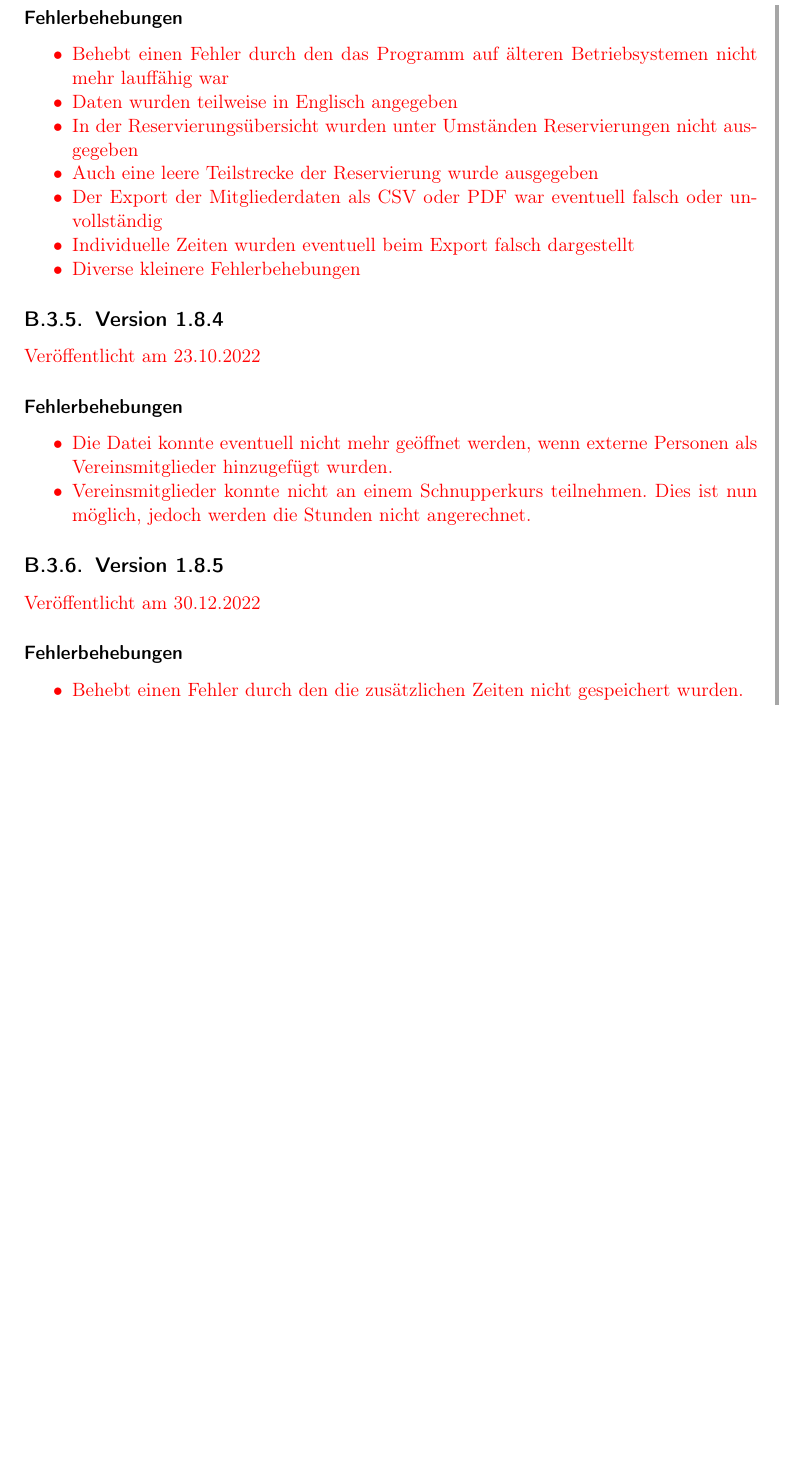
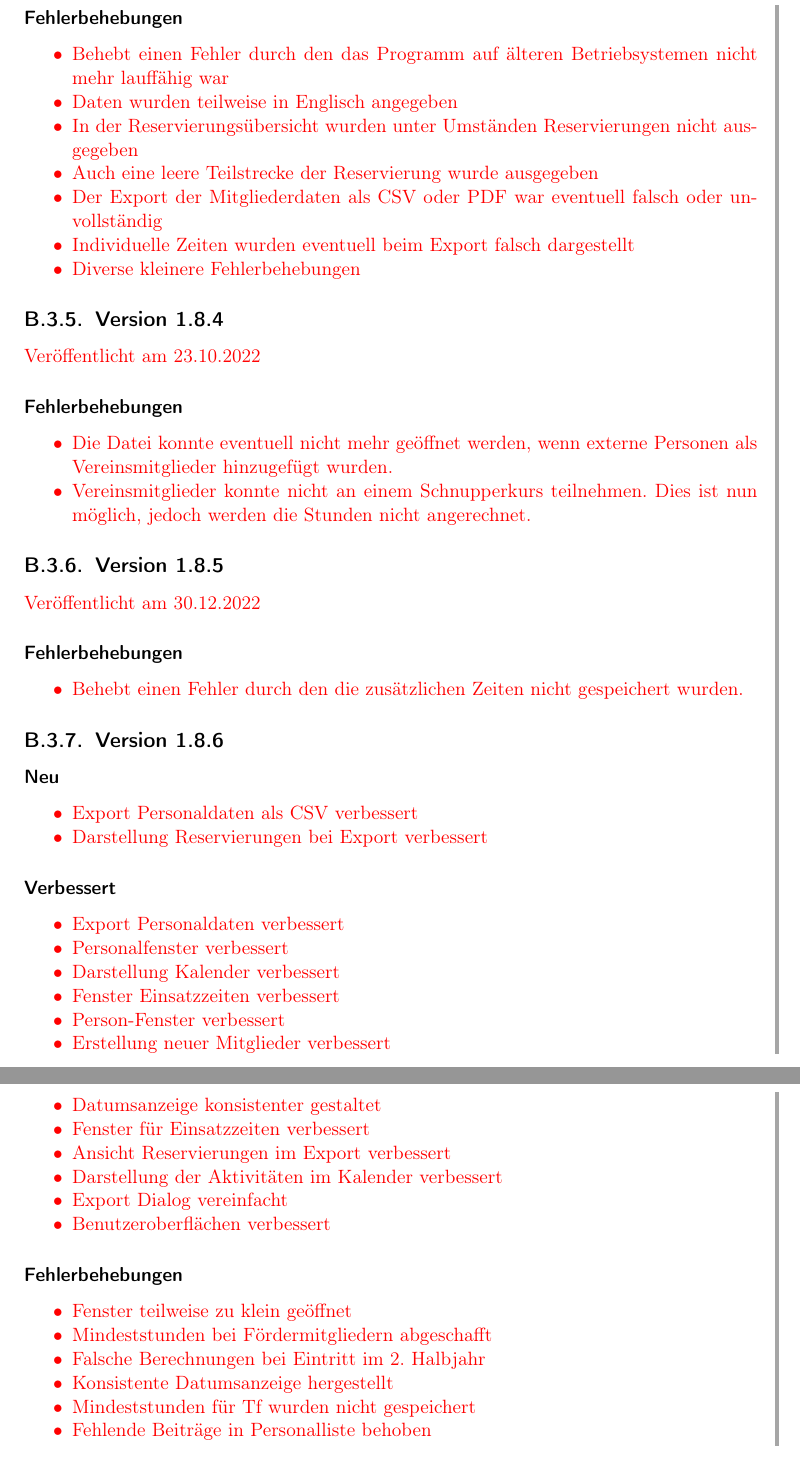
Before and after one commit to philjosch/Einsatzplaner, a LaTeX book (Dokumentation/src/anleitung.tex, which reads Dokumentation/src/version/v1-8.tex, Dokumentation/src/vorne_u_hinten/aenderungen.tex): part of page 50 of 50 before the commit and two parts of pages 51 and 52 of 52 after it, the two joined at a grey line, cut so that both start at the same text, the shorter picture padded with empty space. Compiled offline with pdfLaTeX.

Commit message:
Finale Anpassungen v1.8.6
- Changelog aktualisiert
- Anleitung ergänzt
- Windows-Installer angepasst
- Beispieldatei überarbeitet

```diff
--- a/Dokumentation/src/anleitung.tex
+++ b/Dokumentation/src/anleitung.tex
@@ -43,7 +43,7 @@
 
 \subject{\centering\includegraphics[width=0.25\textwidth]{../../Icon/EPL.png}}
 \title{Anleitung EPL-Programmpaket}
-\subtitle{Version 1.8.5}
+\subtitle{Version 1.8.6}
 \author{Philipp Schepper}
 \date{Stand: \today}
 %\publishers{\Huge{\textsf{Arbeitsdatei}}}
--- a/Dokumentation/src/version/v1-8.tex
+++ b/Dokumentation/src/version/v1-8.tex
@@ -177,4 +177,56 @@ Veröffentlicht am 30.12.2022
   \item
   Behebt einen Fehler durch den die zusätzlichen Zeiten nicht gespeichert wurden.
 \end{itemize}
+
+\subsection{Version 1.8.6}
+\subsubsection{Neu}
+\begin{itemize}
+  \item
+  Export Personaldaten als CSV verbessert
+  \item
+  Darstellung Reservierungen bei Export verbessert
+\end{itemize}
+\subsubsection{Verbessert}
+\begin{itemize}
+  \item
+  Export Personaldaten verbessert
+  \item
+  Personalfenster verbessert
+  \item
+  Darstellung Kalender verbessert
+  \item
+  Fenster Einsatzzeiten verbessert
+  \item
+  Person-Fenster verbessert
+  \item
+  Erstellung neuer Mitglieder verbessert
+  \item
+  Datumsanzeige konsistenter gestaltet
+  \item
+  Fenster für Einsatzzeiten verbessert
+  \item
+  Ansicht Reservierungen im Export verbessert
+  \item
+  Darstellung der Aktivitäten im Kalender verbessert
+  \item
+  Export Dialog vereinfacht
+  \item
+  Benutzeroberflächen verbessert
+\end{itemize}
+\subsubsection{Fehlerbehebungen}
+\begin{itemize}
+  \item
+  Fenster teilweise zu klein geöffnet
+  \item
+  Mindeststunden bei Fördermitgliedern abgeschafft
+  \item
+  Falsche Berechnungen bei Eintritt im 2. Halbjahr
+  \item
+  Konsistente Datumsanzeige hergestellt
+  \item
+  Mindeststunden für Tf wurden nicht gespeichert
+  \item
+  Fehlende Beiträge in Personalliste behoben
+\end{itemize}
+
 \end{neu}
--- a/Dokumentation/src/vorne_u_hinten/aenderungen.tex
+++ b/Dokumentation/src/vorne_u_hinten/aenderungen.tex
@@ -52,5 +52,9 @@
   \hline
   30.12.2022 &
     Version 1.8.5: Fehlerbehebungen.
+    \\
+  \hline
+  14.08.2025 &
+    Version 1.8.6: Kleinere Verbesserungen und Fehlerbehebungen.
 \end{tabularx}
 Änderungen seit Version 1.7.1 sind farblich hervorgehoben.
```
Also changed, not shown: CHANGELOG.md, Dokumentation/src/img/export.png, Dokumentation/src/img/kalender.png, Dokumentation/src/img/personal-beitrag.png, Dokumentation/src/img/personal-liste.png, Dokumentation/src/img/personal-person.png, Dokumentation/src/img/personal_gesamt.png, 2 other files.
